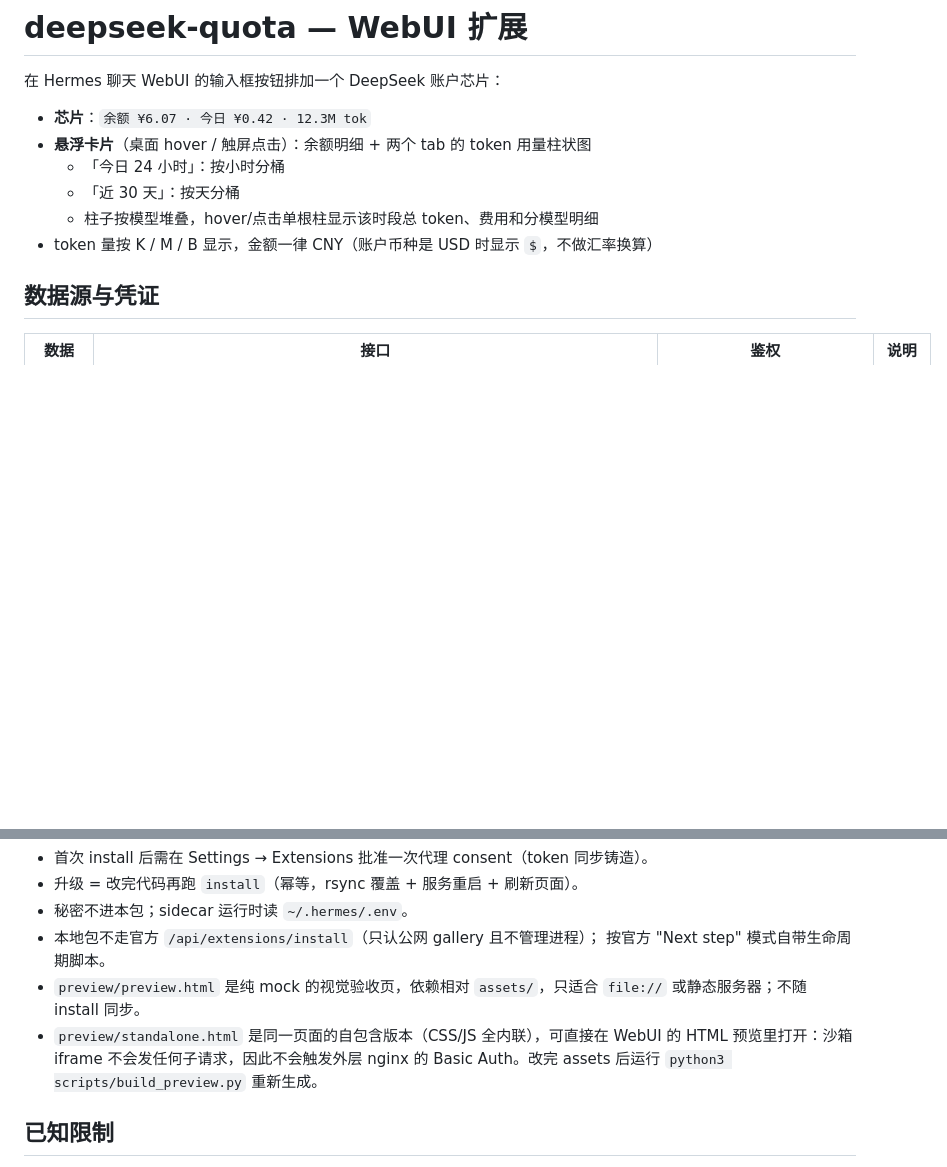
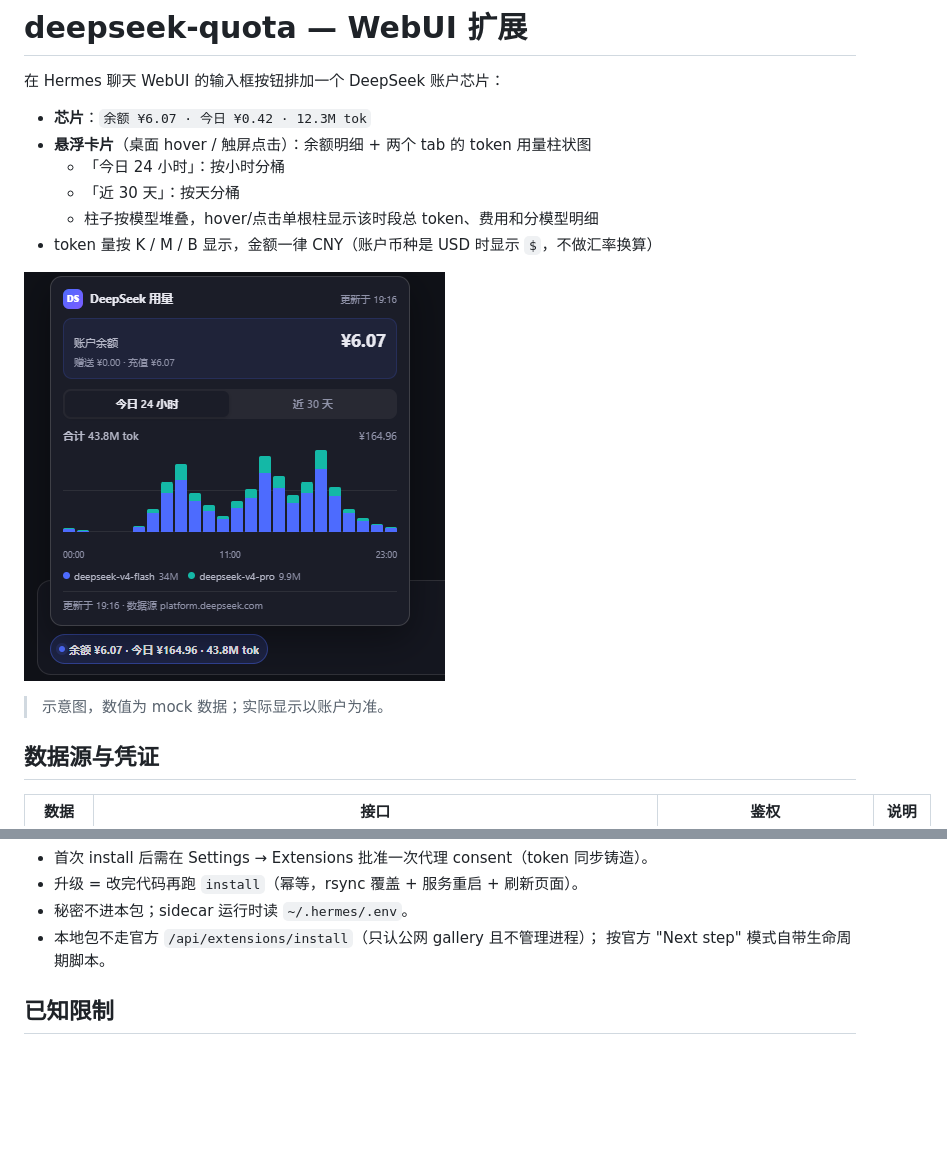
Before and after one commit to leaf-lxh/hermes-webui-deepseek-chip, a Markdown page: README.md, 2 parts joined by grey strips. Rendered like a GitHub page; pictures changed too: docs/preview.png (added); blank space fills up the shorter version.

Commit message:
docs: replace preview harness with README screenshot

```diff
--- a/README.md
+++ b/README.md
@@ -8,6 +8,10 @@
   - 「近 30 天」：按天分桶
   - 柱子按模型堆叠，hover/点击单根柱显示该时段总 token、费用和分模型明细
 - token 量按 K / M / B 显示，金额一律 CNY（账户币种是 USD 时显示 `$`，不做汇率换算）
+
+![DeepSeek 芯片与用量卡片](docs/preview.png)
+
+> 示意图，数值为 mock 数据；实际显示以账户为准。
 
 ## 数据源与凭证
 
@@ -78,8 +82,6 @@ Consent 状态：`GET /api/extensions/status`（或 Settings → Extensions）
 - 秘密不进本包；sidecar 运行时读 `~/.hermes/.env`。
 - 本地包不走官方 `/api/extensions/install`（只认公网 gallery 且不管理进程）；
   按官方 "Next step" 模式自带生命周期脚本。
-- `preview/preview.html` 是纯 mock 的视觉验收页，依赖相对 `assets/`，只适合 `file://` 或静态服务器；不随 install 同步。
-- `preview/standalone.html` 是同一页面的自包含版本（CSS/JS 全内联），可直接在 WebUI 的 HTML 预览里打开：沙箱 iframe 不会发任何子请求，因此不会触发外层 nginx 的 Basic Auth。改完 assets 后运行 `python3 scripts/build_preview.py` 重新生成。
 
 ## 已知限制
 
```
Also changed, not shown: 4 other files.
